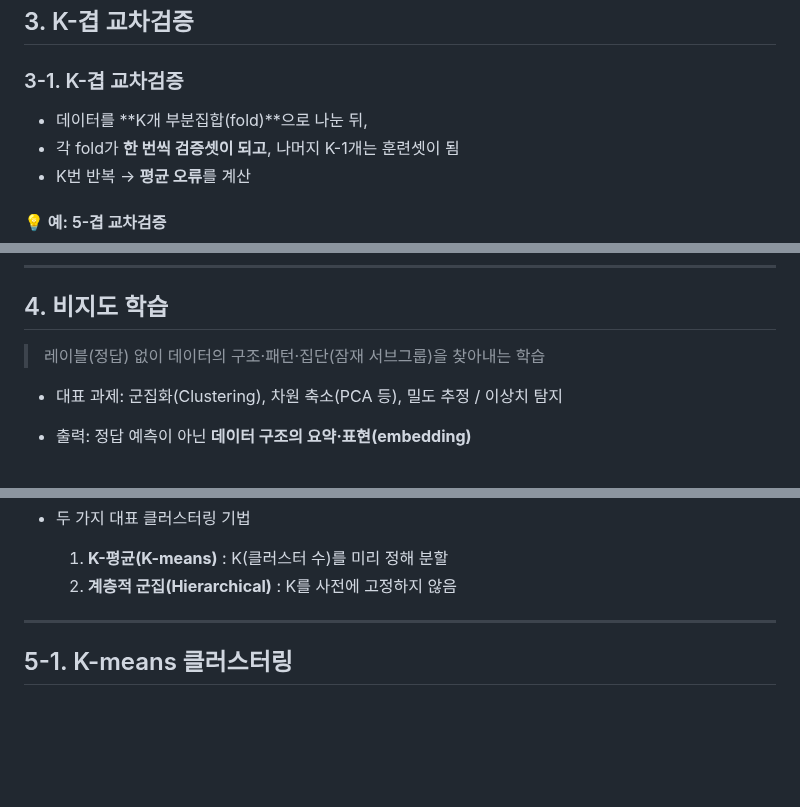
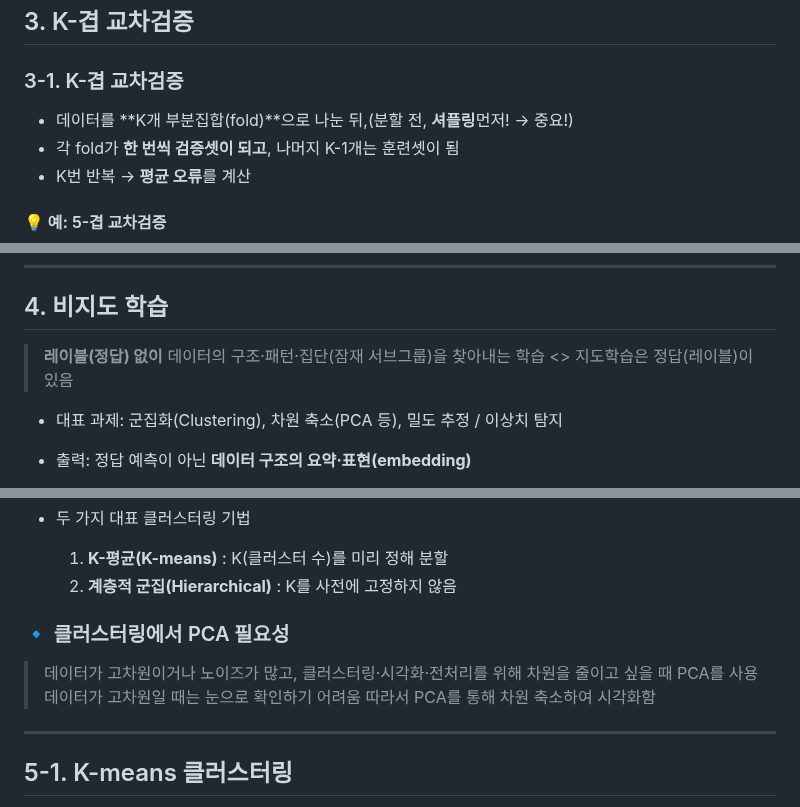
Before and after one commit to jeoneunjin/-TIL-Frontend, a Markdown page: AI/[AI]AI_이론_02_테스트_성능_평가.md, 3 parts joined by grey strips. Rendered like a GitHub page; blank space fills up the shorter version.

```diff
--- a/AI/[AI]AI_이론_02_테스트_성능_평가.md
+++ b/AI/[AI]AI_이론_02_테스트_성능_평가.md
@@ -60,7 +60,7 @@
 
 ### 3-1. K-겹 교차검증
 
-- 데이터를 **K개 부분집합(fold)**으로 나눈 뒤,
+- 데이터를 **K개 부분집합(fold)**으로 나눈 뒤,(분할 전, **셔플링**먼저! → 중요!)
 - 각 fold가 **한 번씩 검증셋이 되고**, 나머지 K-1개는 훈련셋이 됨
 - K번 반복 → **평균 오류**를 계산
 
@@ -123,7 +123,7 @@
 
 ## 4. 비지도 학습
 
-> 레이블(정답) 없이 데이터의 구조·패턴·집단(잠재 서브그룹)을 찾아내는 학습
+> **레이블(정답) 없이** 데이터의 구조·패턴·집단(잠재 서브그룹)을 찾아내는 학습 <> 지도학습은 정답(레이블)이 있음
 
 - 대표 과제: 군집화(Clustering), 차원 축소(PCA 등), 밀도 추정 / 이상치 탐지
 - 출력: 정답 예측이 아닌 **데이터 구조의 요약·표현(embedding)**
@@ -151,6 +151,11 @@
 - 두 가지 대표 클러스터링 기법
   1. **K-평균(K-means)** : K(클러스터 수)를 미리 정해 분할
   2. **계층적 군집(Hierarchical)** : K를 사전에 고정하지 않음
+
+### 🔹 클러스터링에서 PCA 필요성
+
+> 데이터가 고차원이거나 노이즈가 많고, 클러스터링·시각화·전처리를 위해 차원을 줄이고 싶을 때 PCA를 사용
+> 데이터가 고차원일 때는 눈으로 확인하기 어려움 따라서 PCA를 통해 차원 축소하여 시각화함
 
 ---
 
```
Also changed, not shown: AI/[AI]AI_이론_01_데이터_학습.md (+19 -17 lines), AI/[AI실습]이미지_생성.md (added, +162 -0 lines).
